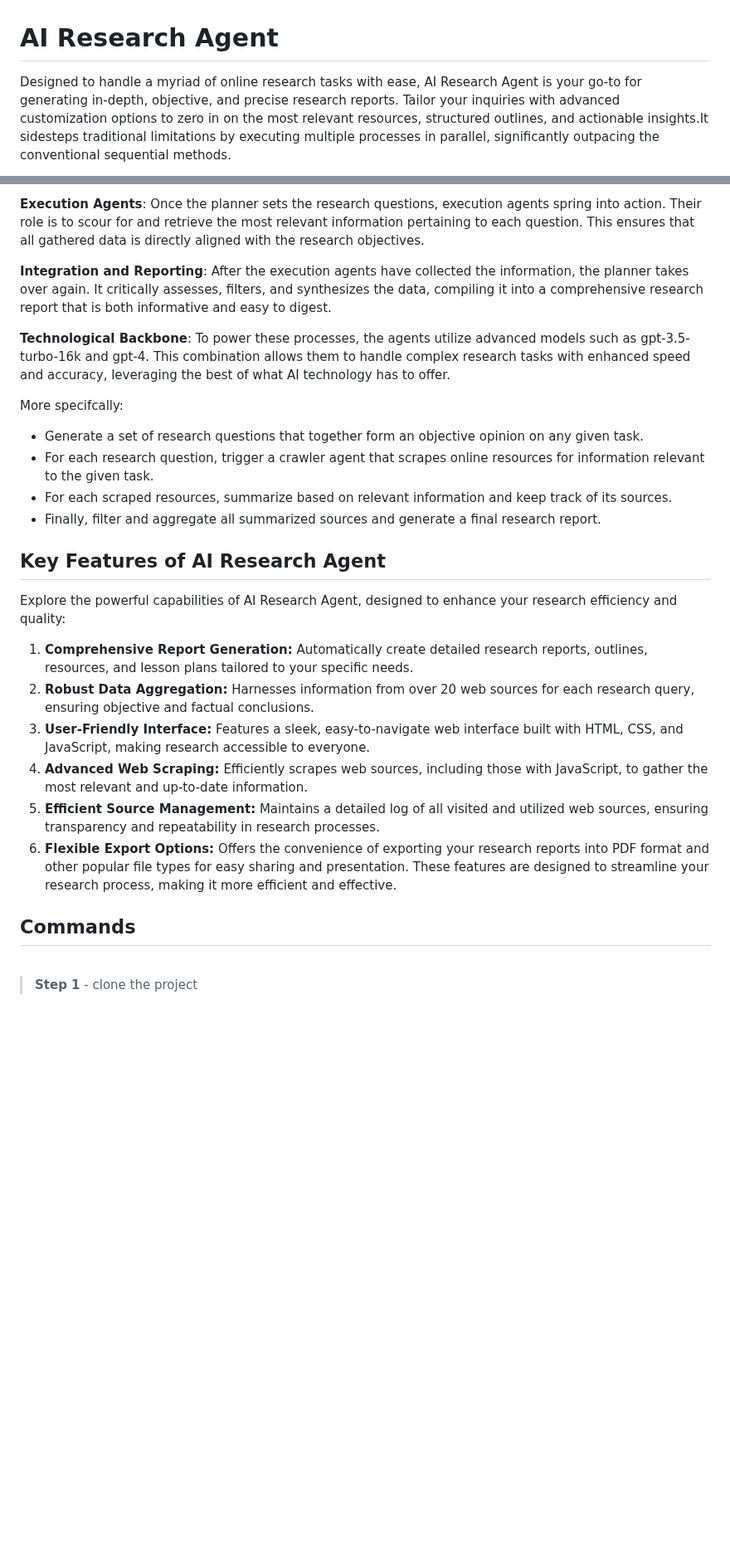
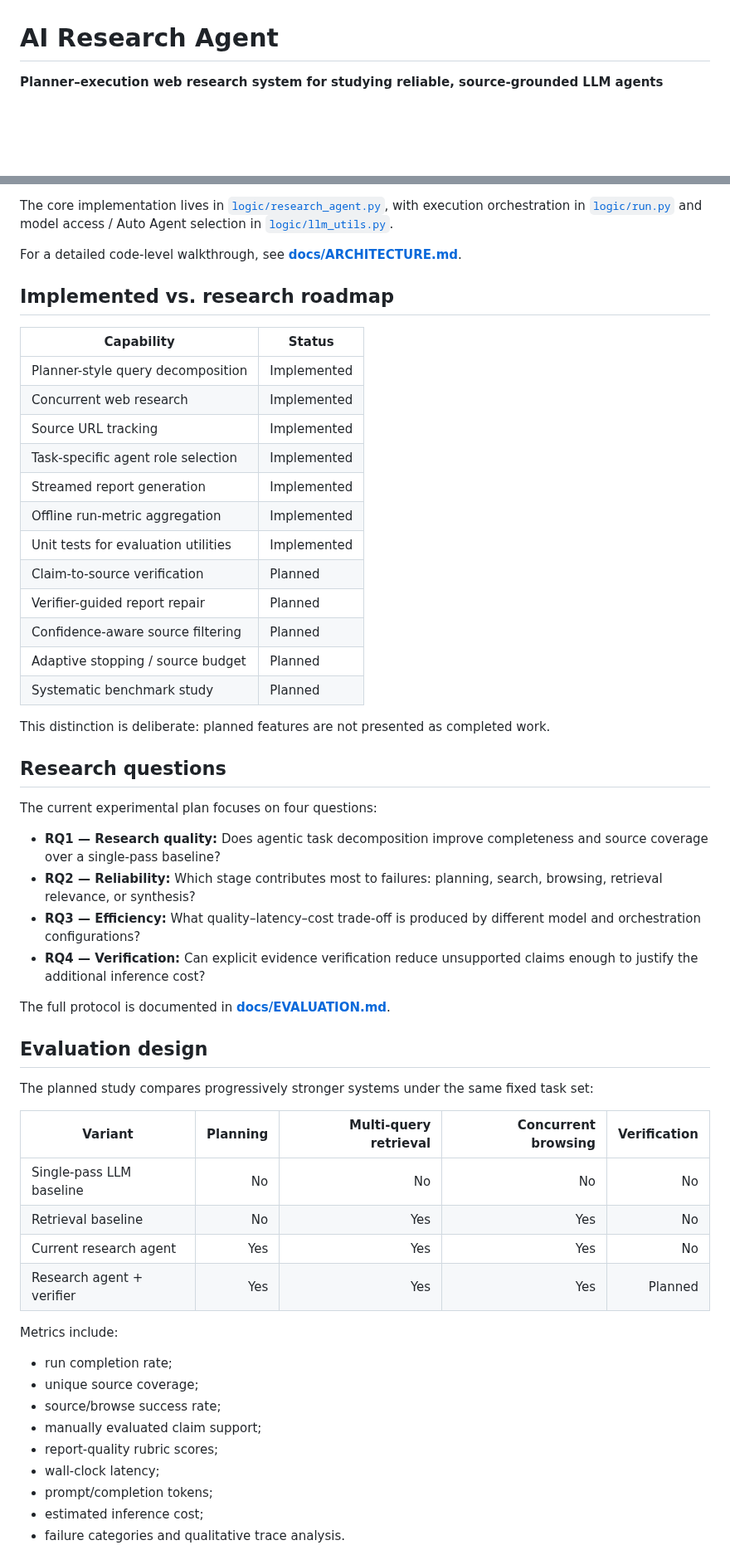
Before and after one commit to anupamking01/Ai-Researcher-Agent, a Markdown page: README.md, 2 parts joined by grey strips. Shown at 83% size. GitHub-like rendering; blank space fills up the shorter version.

Commit message:
Rewrite README for reproducible agentic-AI research project

```diff
--- a/README.md
+++ b/README.md
@@ -1,4 +1,4 @@
 # AI Research Agent
 
-Designed to handle a myriad of online research tasks with ease, AI Research Agent is your go-to for generating in-depth, objective, and precise research reports. Tailor your inquiries with advanced customization options to zero in on the most relevant resources, structured outlines, and actionable insights.It sidesteps traditional limitations by executing multiple processes in parallel, significantly outpacing the conventional sequential methods.
+**Planner–execution web research system for studying reliable, source-grounded LLM agents**
 
@@ -27,31 +53,58 @@ Designed to handle a myriad of online research tasks with ease, AI Research Agen
 
-**Execution Agents**: Once the planner sets the research questions, execution agents spring into action. Their role is to scour for and retrieve the most relevant information pertaining to each question. This ensures that all gathered data is directly aligned with the research objectives.
+The core implementation lives in [`logic/research_agent.py`](logic/research_agent.py), with execution orchestration in [`logic/run.py`](logic/run.py) and model access / Auto Agent selection in [`logic/llm_utils.py`](logic/llm_utils.py).
 
-**Integration and Reporting**: After the execution agents have collected the information, the planner takes over again. It critically assesses, filters, and synthesizes the data, compiling it into a comprehensive research report that is both informative and easy to digest.
+For a detailed code-level walkthrough, see **[docs/ARCHITECTURE.md](docs/ARCHITECTURE.md)**.
 
-**Technological Backbone**: To power these processes, the agents utilize advanced models such as gpt-3.5-turbo-16k and gpt-4. This combination allows them to handle complex research tasks with enhanced speed and accuracy, leveraging the best of what AI technology has to offer.
+## Implemented vs. research roadmap
 
+| Capability | Status |
+|---|---|
+| Planner-style query decomposition | Implemented |
+| Concurrent web research | Implemented |
+| Source URL tracking | Implemented |
+| Task-specific agent role selection | Implemented |
+| Streamed report generation | Implemented |
+| Offline run-metric aggregation | Implemented |
+| Unit tests for evaluation utilities | Implemented |
+| Claim-to-source verification | Planned |
+| Verifier-guided report repair | Planned |
+| Confidence-aware source filtering | Planned |
+| Adaptive stopping / source budget | Planned |
+| Systematic benchmark study | Planned |
 
-More specifcally:
-* Generate a set of research questions that together form an objective opinion on any given task.
-* For each research question, trigger a crawler agent that scrapes online resources for information relevant to the given task.
-* For each scraped resources, summarize based on relevant information and keep track of its sources.
-* Finally, filter and aggregate all summarized sources and generate a final research report.
+This distinction is deliberate: planned features are not presented as completed work.
 
-## Key Features of AI Research Agent
-Explore the powerful capabilities of AI Research Agent, designed to enhance your research efficiency and quality:
+## Research questions
 
-1. **Comprehensive Report Generation:** Automatically create detailed research reports, outlines, resources, and lesson plans tailored to your specific needs.
-2. **Robust Data Aggregation:** Harnesses information from over 20 web sources for each research query, ensuring objective and factual conclusions.
-3. **User-Friendly Interface:** Features a sleek, easy-to-navigate web interface built with HTML, CSS, and JavaScript, making research accessible to everyone.
-4. **Advanced Web Scraping:** Efficiently scrapes web sources, including those with JavaScript, to gather the most relevant and up-to-date information.
-5. **Efficient Source Management:** Maintains a detailed log of all visited and utilized web sources, ensuring transparency and repeatability in research processes.
-6. **Flexible Export Options:** Offers the convenience of exporting your research reports into PDF format and other popular file types for easy sharing and presentation.
-These features are designed to streamline your research process, making it more efficient and effective.
+The current experimental plan focuses on four questions:
 
+- **RQ1 — Research quality:** Does agentic task decomposition improve completeness and source coverage over a single-pass baseline?
+- **RQ2 — Reliability:** Which stage contributes most to failures: planning, search, browsing, retrieval relevance, or synthesis?
+- **RQ3 — Efficiency:** What quality–latency–cost trade-off is produced by different model and orchestration configurations?
+- **RQ4 — Verification:** Can explicit evidence verification reduce unsupported claims enough to justify the additional inference cost?
 
-## Commands
+The full protocol is documented in **[docs/EVALUATION.md](docs/EVALUATION.md)**.
 
-<br />
+## Evaluation design
 
-> **Step 1** - clone the project
+The planned study compares progressively stronger systems under the same fixed task set:
+
+| Variant | Planning | Multi-query retrieval | Concurrent browsing | Verification |
+|---|---:|---:|---:|---:|
+| Single-pass LLM baseline | No | No | No | No |
+| Retrieval baseline | No | Yes | Yes | No |
+| Current research agent | Yes | Yes | Yes | No |
+| Research agent + verifier | Yes | Yes | Yes | Planned |
+
+Metrics include:
+
+- run completion rate;
+- unique source coverage;
+- source/browse success rate;
+- manually evaluated claim support;
+- report-quality rubric scores;
+- wall-clock latency;
+- prompt/completion tokens;
+- estimated inference cost;
+- failure categories and qualitative trace analysis.
+
```
Also changed, not shown: other parts of README.md (+148 -36 lines).
